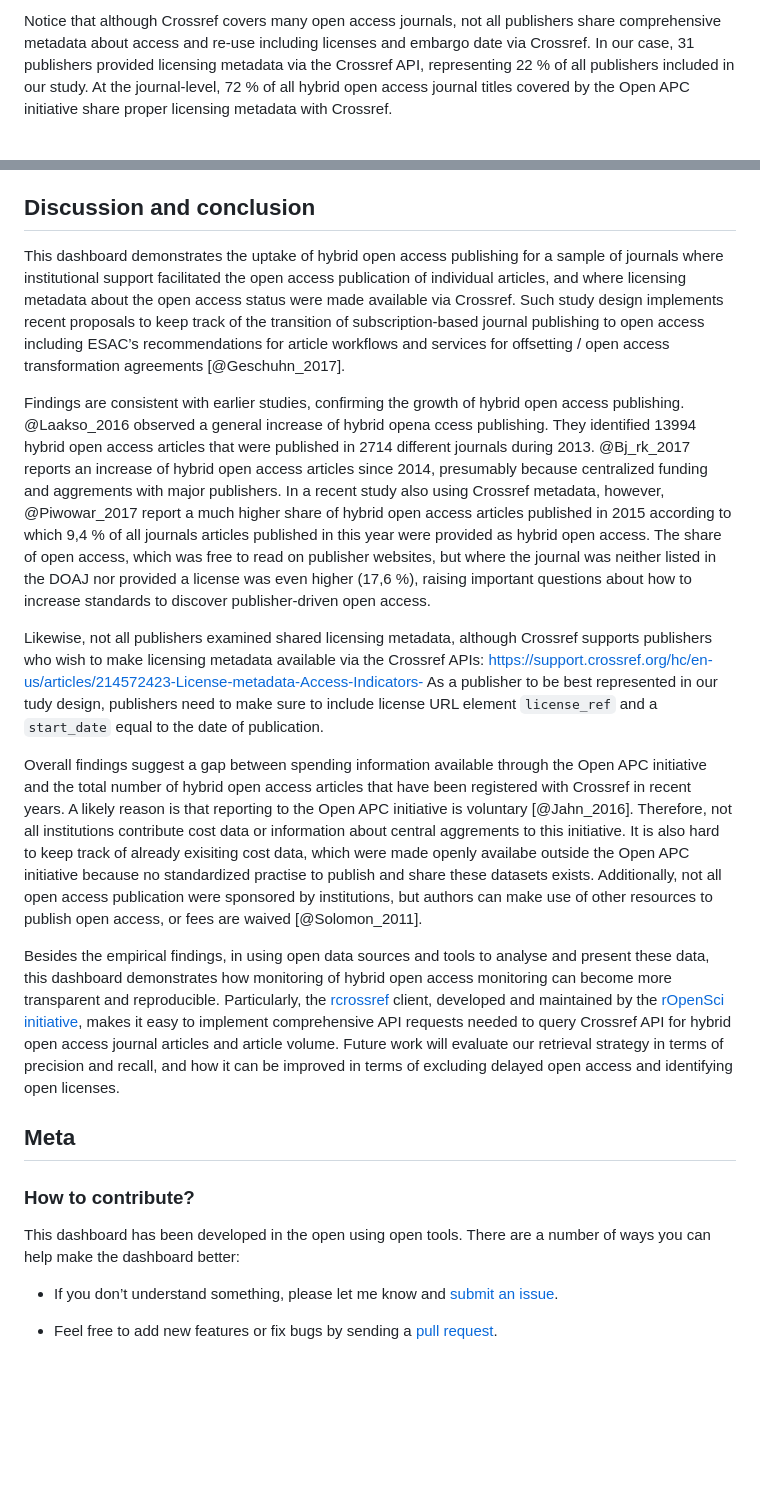
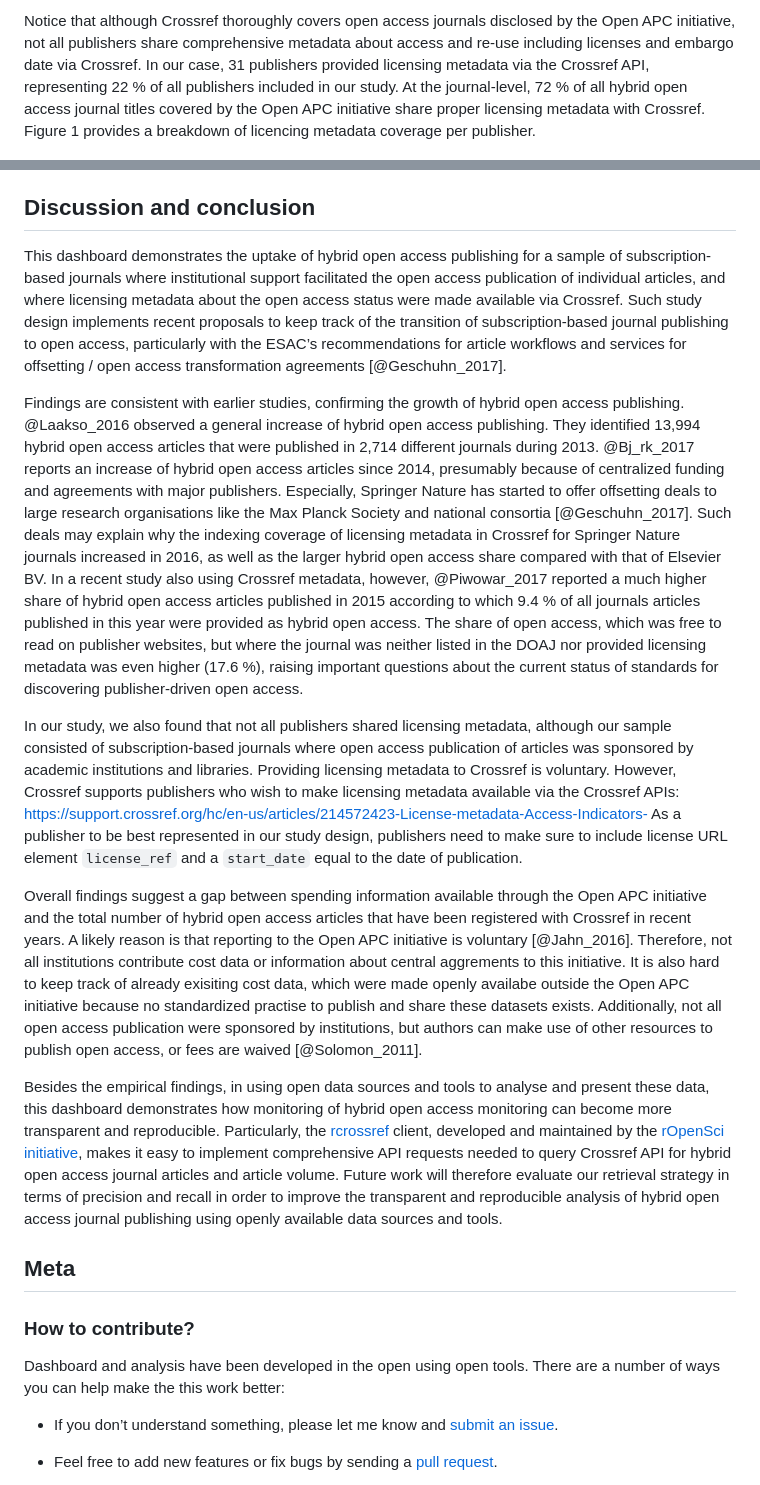
Before and after one commit to subugoe/hoad, a Markdown page: docs/about.md, 2 parts joined by grey strips. Drawn GitHub-style; blank space fills up the shorter version.

```diff
--- a/docs/about.md
+++ b/docs/about.md
@@ -35,6 +37,6 @@ After obtaining cost data about hybrid open access journal articles from the Ope
 
-Notice that although Crossref covers many open access journals, not all publishers share comprehensive metadata about access and re-use including licenses and embargo date via Crossref. In our case, 31 publishers provided licensing
-metadata via the Crossref API, representing 22 % of all publishers included in our study. At the journal-level, 72 % of all hybrid open access journal titles covered by the Open APC initiative share proper licensing metadata with Crossref.
+Notice that although Crossref thoroughly covers open access journals disclosed by the Open APC initiative, not all publishers share comprehensive metadata about access and re-use including licenses and embargo date via Crossref. In our case, 31 publishers provided licensing
+metadata via the Crossref API, representing 22 % of all publishers included in our study. At the journal-level, 72 % of all hybrid open access journal titles covered by the Open APC initiative share proper licensing metadata with Crossref. Figure 1 provides a breakdown of licencing metadata coverage per publisher.
 
 
 
@@ -83,23 +96,23 @@ Comparing the number of articles found via Open APC and Crossref, furthermore, s
 
 ## Discussion and conclusion
 
-This dashboard demonstrates the uptake of hybrid open access publishing for a sample of journals where institutional support facilitated the open access publication of individual articles, and where licensing metadata about the open access status were made available via Crossref. Such study design implements recent proposals to keep track of the transition of subscription-based journal publishing to open access including ESAC’s recommendations for article workflows and services for offsetting / open access transformation agreements [@Geschuhn_2017].
+This dashboard demonstrates the uptake of hybrid open access publishing for a sample of subscription-based journals where institutional support facilitated the open access publication of individual articles, and where licensing metadata about the open access status were made available via Crossref. Such study design implements recent proposals to keep track of the transition of subscription-based journal publishing to open access, particularly with the ESAC’s recommendations for article workflows and services for offsetting / open access transformation agreements [@Geschuhn_2017].
 
-Findings are consistent with earlier studies, confirming the growth of hybrid open access publishing. @Laakso_2016 observed a general increase of hybrid opena ccess publishing. They identified 13994 hybrid open access articles that were published in 2714 different journals during 2013. @Bj_rk_2017 reports an increase of hybrid open access articles  since 2014, presumably because centralized funding and aggrements with major publishers. In a recent study also using Crossref metadata, however, @Piwowar_2017 report a much higher share of hybrid open access articles published in 2015 according to which 9,4 % of all journals articles published in this year were provided as hybrid open access. The share of open access, which was free to read on publisher websites, but where the journal was neither listed in the DOAJ nor provided a license was even higher (17,6 %), raising important questions about how to increase standards to discover publisher-driven open access.
+Findings are consistent with earlier studies, confirming the growth of hybrid open access publishing. @Laakso_2016 observed a general increase of hybrid open access publishing. They identified 13,994 hybrid open access articles that were published in 2,714 different journals during 2013. @Bj_rk_2017 reports an increase of hybrid open access articles  since 2014, presumably because of  centralized funding and agreements with major publishers. Especially, Springer Nature has started to offer offsetting deals to large research organisations like the Max Planck Society and national consortia [@Geschuhn_2017]. Such deals may explain why the indexing coverage of licensing metadata in Crossref for Springer Nature journals increased in 2016, as well as the larger hybrid open access share compared with that of Elsevier BV. In a recent study also using Crossref metadata, however, @Piwowar_2017 reported a much higher share of hybrid open access articles published in 2015 according to which 9.4 % of all journals articles published in this year were provided as hybrid open access. The share of open access, which was free to read on publisher websites, but where the journal was neither listed in the DOAJ nor provided licensing metadata was even higher (17.6 %), raising important questions about the current status of standards for discovering publisher-driven open access.
 
-Likewise, not all publishers examined shared licensing metadata, although Crossref supports publishers who wish to make licensing metadata available via the Crossref APIs:
+In our study, we also found that not all publishers shared licensing metadata, although our sample consisted of subscription-based journals where open access publication of articles was sponsored by academic institutions and libraries. Providing licensing metadata to Crossref is voluntary. However, Crossref supports publishers who wish to make licensing metadata available via the Crossref APIs:
 <https://support.crossref.org/hc/en-us/articles/214572423-License-metadata-Access-Indicators->
-As a publisher to be best represented in our tudy design, publishers need to make sure to include license URL element `license_ref` and a `start_date` equal to the date of publication.
+As a publisher to be best represented in our study design, publishers need to make sure to include license URL element `license_ref` and a `start_date` equal to the date of publication.
 
-Overall findings suggest a gap between spending information available through the Open APC initiative and the total number of hybrid open access articles that have been registered with   Crossref in recent years. A likely reason is that reporting to the Open APC initiative is voluntary [@Jahn_2016]. Therefore, not all institutions contribute cost data or information about central aggrements to this initiative. It is also hard to keep track of already exisiting cost data, which were made openly availabe outside the Open APC initiative because no standardized practise to publish and share these datasets exists. Additionally, not all open access publication were sponsored by institutions, but authors can make use of other resources to publish open access, or fees are waived [@Solomon_2011].
+Overall findings suggest a gap between spending information available through the Open APC initiative and the total number of hybrid open access articles that have been registered with Crossref in recent years. A likely reason is that reporting to the Open APC initiative is voluntary [@Jahn_2016]. Therefore, not all institutions contribute cost data or information about central aggrements to this initiative. It is also hard to keep track of already exisiting cost data, which were made openly availabe outside the Open APC initiative because no standardized practise to publish and share these datasets exists. Additionally, not all open access publication were sponsored by institutions, but authors can make use of other resources to publish open access, or fees are waived [@Solomon_2011].
 
-Besides the empirical findings, in using open data sources and tools to analyse and present these data, this dashboard demonstrates how monitoring of hybrid open access monitoring can become more transparent and reproducible. Particularly,  the [rcrossref](https://github.com/ropensci/rcrossref) client, developed and maintained by the [rOpenSci initiative](https://ropensci.org/), makes it easy to implement comprehensive API requests needed to query Crossref API for hybrid open access journal articles and article volume. Future work will evaluate our retrieval strategy in terms of precision and recall, and how it can be improved in terms of excluding delayed open access and identifying open licenses.
+Besides the empirical findings, in using open data sources and tools to analyse and present these data, this dashboard demonstrates how monitoring of hybrid open access monitoring can become more transparent and reproducible. Particularly, the [rcrossref](https://github.com/ropensci/rcrossref) client, developed and maintained by the [rOpenSci initiative](https://ropensci.org/), makes it easy to implement comprehensive API requests needed to query Crossref API for hybrid open access journal articles and article volume. Future work will therefore evaluate our retrieval strategy in terms of precision and recall in order to improve the transparent and reproducible analysis of hybrid open access journal publishing using openly available data sources and tools.
 
 ## Meta
 
 ### How to contribute?
 
-This dashboard has been developed in the open using open tools. There are a number of ways you can help make the dashboard better:
+Dashboard and analysis have been developed in the open using open tools. There are a number of ways you can help make the this work better:
 
 - If you don’t understand something, please let me know and [submit an issue](https://github.com/subugoe/hybrid_oa_dashboard/issues).
 
```
Also changed, not shown: other parts of docs/about.md (+23 -10 lines), README.md (+4 -0 lines), img/oa_variation.png (added), img/oapc_cr_springer.png (added), img/screenshot.png, 2 other files.
